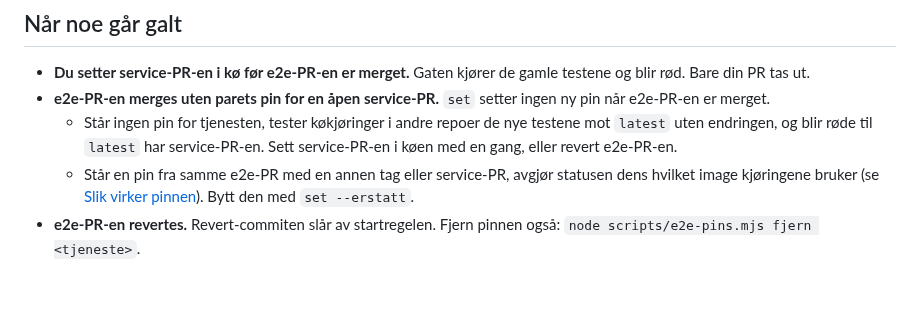
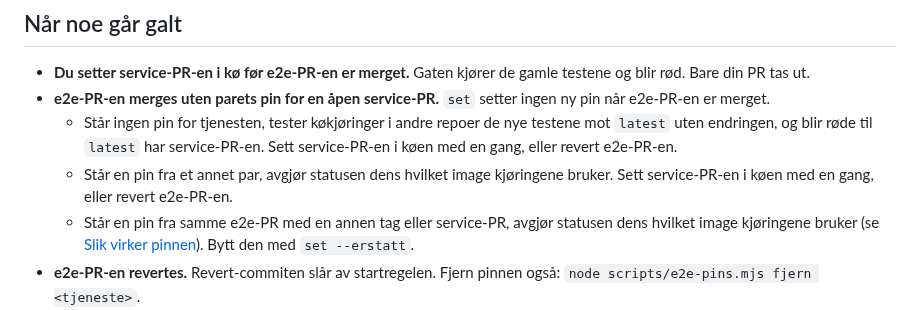
Before and after one commit to navikt/melosys-e2e-tests, a Markdown page: docs/ci-cd/KOBLEDE-ENDRINGER.md, the part around the change. GitHub-like rendering; blank space fills up the shorter version.

Commit message:
TEK Punktet dekker også en pin fra et annet par

```diff
--- a/docs/ci-cd/KOBLEDE-ENDRINGER.md
+++ b/docs/ci-cd/KOBLEDE-ENDRINGER.md
@@ -100,6 +100,7 @@ Andre regler:
 - **Du setter service-PR-en i kø før e2e-PR-en er merget.** Gaten kjører de gamle testene og blir rød. Bare din PR tas ut.
 - **e2e-PR-en merges uten parets pin for en åpen service-PR.** `set` setter ingen ny pin når e2e-PR-en er merget.
   - Står ingen pin for tjenesten, tester køkjøringer i andre repoer de nye testene mot `latest` uten endringen, og blir røde til `latest` har service-PR-en. Sett service-PR-en i køen med en gang, eller revert e2e-PR-en.
+  - Står en pin fra et annet par, avgjør statusen dens hvilket image kjøringene bruker. Sett service-PR-en i køen med en gang, eller revert e2e-PR-en.
   - Står en pin fra samme e2e-PR med en annen tag eller service-PR, avgjør statusen dens hvilket image kjøringene bruker (se [Slik virker pinnen](#slik-virker-pinnen)). Bytt den med `set --erstatt`.
 - **e2e-PR-en revertes.** Revert-commiten slår av startregelen. Fjern pinnen også: `node scripts/e2e-pins.mjs fjern <tjeneste>`.
 - **Service-PR-en lukkes eller erstattes.** Pinnen er forlatt, og kjøringene blir røde mot `latest`. Revert e2e-PR-en, eller kjør «E2E med brancher» på nytt med den nye service-PR-en og bytt med `set --erstatt <tjeneste> <ny br-tag> <e2e_pr> <ny service_pr>`.
```
